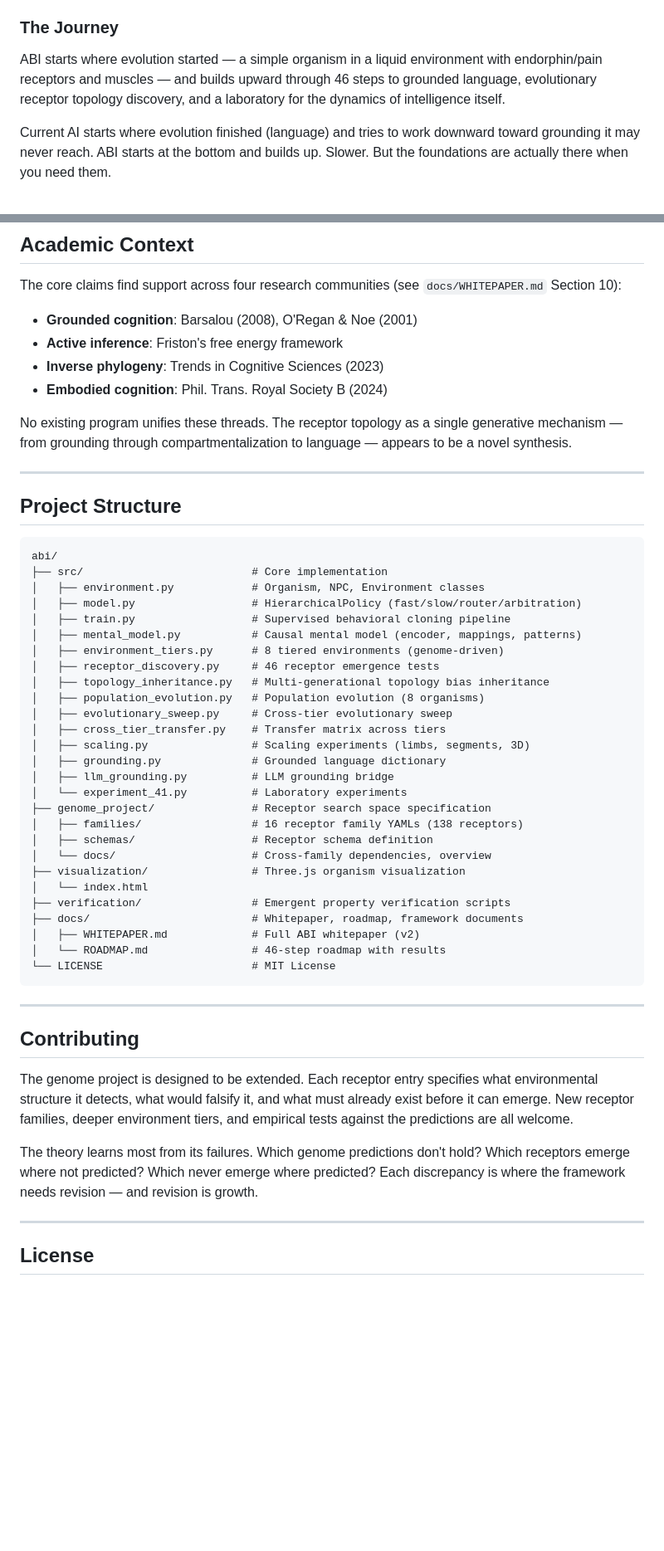
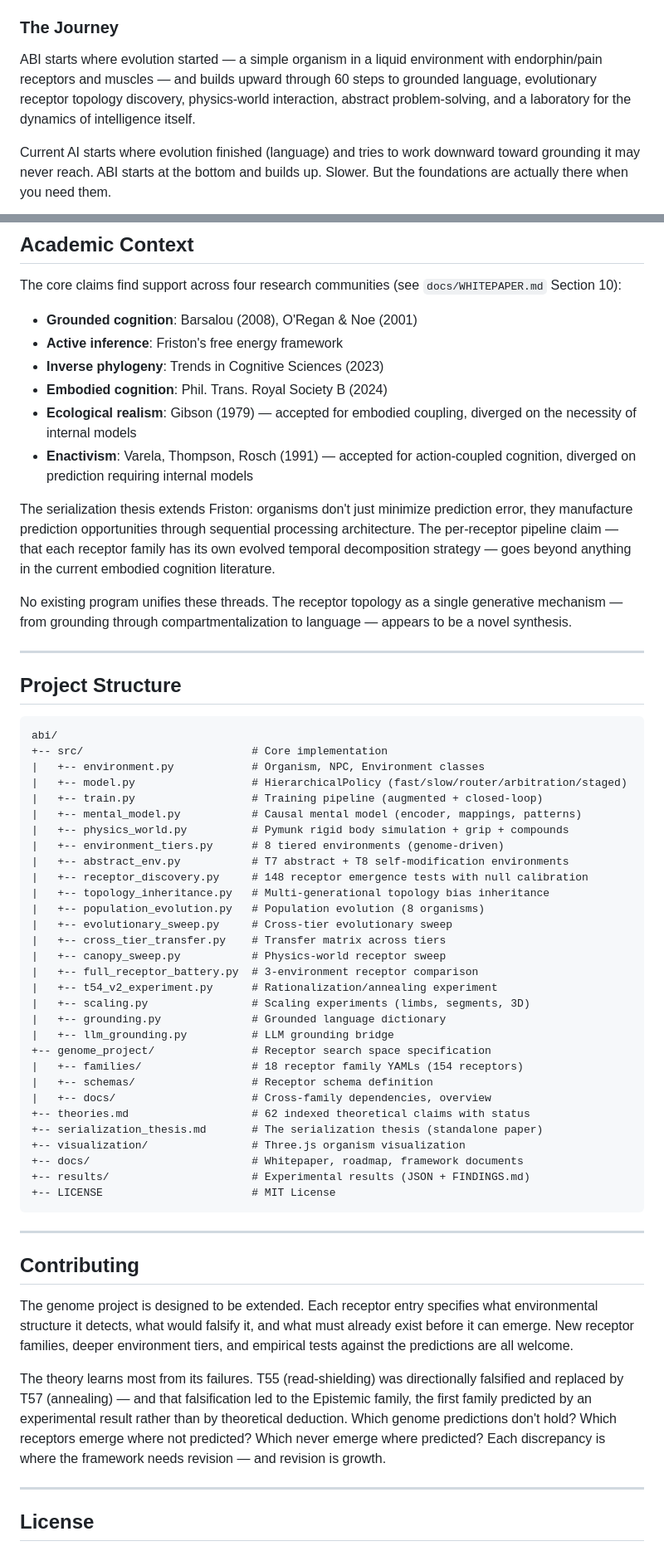
Before and after one commit to ameritusweb/ArtificialBiologicalIntelligence, a Markdown page: README.md, 2 parts joined by grey strips. Shown at 83% size. Rendered like a GitHub page; blank space fills up the shorter version.

Commit message:
Update readme findings.

````diff
--- a/README.md
+++ b/README.md
@@ -8,7 +8,7 @@ What receptor topology emerges when you run evolutionary selection in an environ
 
 ### The Journey
 
-ABI starts where evolution started — a simple organism in a liquid environment with endorphin/pain receptors and muscles — and builds upward through 46 steps to grounded language, evolutionary receptor topology discovery, and a laboratory for the dynamics of intelligence itself.
+ABI starts where evolution started — a simple organism in a liquid environment with endorphin/pain receptors and muscles — and builds upward through 60 steps to grounded language, evolutionary receptor topology discovery, physics-world interaction, abstract problem-solving, and a laboratory for the dynamics of intelligence itself.
 
 Current AI starts where evolution finished (language) and tries to work downward toward grounding it may never reach. ABI starts at the bottom and builds up. Slower. But the foundations are actually there when you need them.
 
@@ -223,6 +287,10 @@ The core claims find support across four research communities (see `docs/WHITEPA
 - **Active inference**: Friston's free energy framework
 - **Inverse phylogeny**: Trends in Cognitive Sciences (2023)
 - **Embodied cognition**: Phil. Trans. Royal Society B (2024)
+- **Ecological realism**: Gibson (1979) — accepted for embodied coupling, diverged on the necessity of internal models
+- **Enactivism**: Varela, Thompson, Rosch (1991) — accepted for action-coupled cognition, diverged on prediction requiring internal models
+
+The serialization thesis extends Friston: organisms don't just minimize prediction error, they manufacture prediction opportunities through sequential processing architecture. The per-receptor pipeline claim — that each receptor family has its own evolved temporal decomposition strategy — goes beyond anything in the current embodied cognition literature.
 
 No existing program unifies these threads. The receptor topology as a single generative mechanism — from grounding through compartmentalization to language — appears to be a novel synthesis.
 
@@ -232,32 +300,35 @@ No existing program unifies these threads. The receptor topology as a single gen
 
 ```
 abi/
-├── src/                          # Core implementation
-│   ├── environment.py            # Organism, NPC, Environment classes
-│   ├── model.py                  # HierarchicalPolicy (fast/slow/router/arbitration)
-│   ├── train.py                  # Supervised behavioral cloning pipeline
-│   ├── mental_model.py           # Causal mental model (encoder, mappings, patterns)
-│   ├── environment_tiers.py      # 8 tiered environments (genome-driven)
-│   ├── receptor_discovery.py     # 46 receptor emergence tests
-│   ├── topology_inheritance.py   # Multi-generational topology bias inheritance
-│   ├── population_evolution.py   # Population evolution (8 organisms)
-│   ├── evolutionary_sweep.py     # Cross-tier evolutionary sweep
-│   ├── cross_tier_transfer.py    # Transfer matrix across tiers
-│   ├── scaling.py                # Scaling experiments (limbs, segments, 3D)
-│   ├── grounding.py              # Grounded language dictionary
-│   ├── llm_grounding.py          # LLM grounding bridge
-│   └── experiment_41.py          # Laboratory experiments
-├── genome_project/               # Receptor search space specification
-│   ├── families/                 # 16 receptor family YAMLs (138 receptors)
-│   ├── schemas/                  # Receptor schema definition
-│   └── docs/                     # Cross-family dependencies, overview
-├── visualization/                # Three.js organism visualization
-│   └── index.html
-├── verification/                 # Emergent property verification scripts
-├── docs/                         # Whitepaper, roadmap, framework documents
-│   ├── WHITEPAPER.md             # Full ABI whitepaper (v2)
-│   └── ROADMAP.md                # 46-step roadmap with results
-└── LICENSE                       # MIT License
++-- src/                          # Core implementation
+|   +-- environment.py            # Organism, NPC, Environment classes
+|   +-- model.py                  # HierarchicalPolicy (fast/slow/router/arbitration/staged)
+|   +-- train.py                  # Training pipeline (augmented + closed-loop)
+|   +-- mental_model.py           # Causal mental model (encoder, mappings, patterns)
+|   +-- physics_world.py          # Pymunk rigid body simulation + grip + compounds
+|   +-- environment_tiers.py      # 8 tiered environments (genome-driven)
+|   +-- abstract_env.py           # T7 abstract + T8 self-modification environments
+|   +-- receptor_discovery.py     # 148 receptor emergence tests with null calibration
+|   +-- topology_inheritance.py   # Multi-generational topology bias inheritance
+|   +-- population_evolution.py   # Population evolution (8 organisms)
+|   +-- evolutionary_sweep.py     # Cross-tier evolutionary sweep
+|   +-- cross_tier_transfer.py    # Transfer matrix across tiers
+|   +-- canopy_sweep.py           # Physics-world receptor sweep
+|   +-- full_receptor_battery.py  # 3-environment receptor comparison
+|   +-- t54_v2_experiment.py      # Rationalization/annealing experiment
+|   +-- scaling.py                # Scaling experiments (limbs, segments, 3D)
+|   +-- grounding.py              # Grounded language dictionary
+|   +-- llm_grounding.py          # LLM grounding bridge
++-- genome_project/               # Receptor search space specification
+|   +-- families/                 # 18 receptor family YAMLs (154 receptors)
+|   +-- schemas/                  # Receptor schema definition
+|   +-- docs/                     # Cross-family dependencies, overview
++-- theories.md                   # 62 indexed theoretical claims with status
++-- serialization_thesis.md       # The serialization thesis (standalone paper)
++-- visualization/                # Three.js organism visualization
++-- docs/                         # Whitepaper, roadmap, framework documents
++-- results/                      # Experimental results (JSON + FINDINGS.md)
++-- LICENSE                       # MIT License
 ```
 
 ---
@@ -266,7 +337,7 @@ abi/
 
 The genome project is designed to be extended. Each receptor entry specifies what environmental structure it detects, what would falsify it, and what must already exist before it can emerge. New receptor families, deeper environment tiers, and empirical tests against the predictions are all welcome.
 
-The theory learns most from its failures. Which genome predictions don't hold? Which receptors emerge where not predicted? Which never emerge where predicted? Each discrepancy is where the framework needs revision — and revision is growth.
+The theory learns most from its failures. T55 (read-shielding) was directionally falsified and replaced by T57 (annealing) — and that falsification led to the Epistemic family, the first family predicted by an experimental result rather than by theoretical deduction. Which genome predictions don't hold? Which receptors emerge where not predicted? Which never emerge where predicted? Each discrepancy is where the framework needs revision — and revision is growth.
 
 ---
 
````
Also changed, not shown: other parts of README.md (+111 -47 lines).
